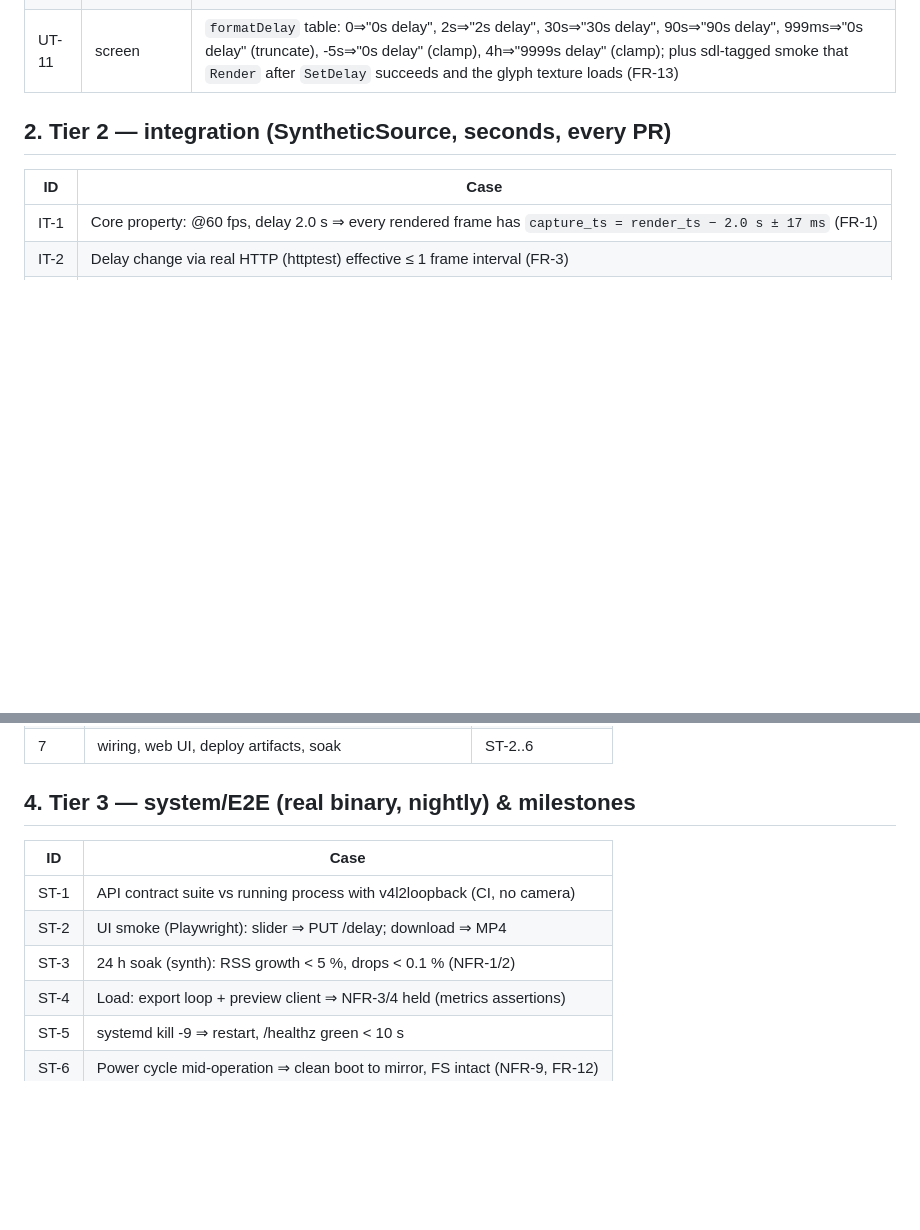
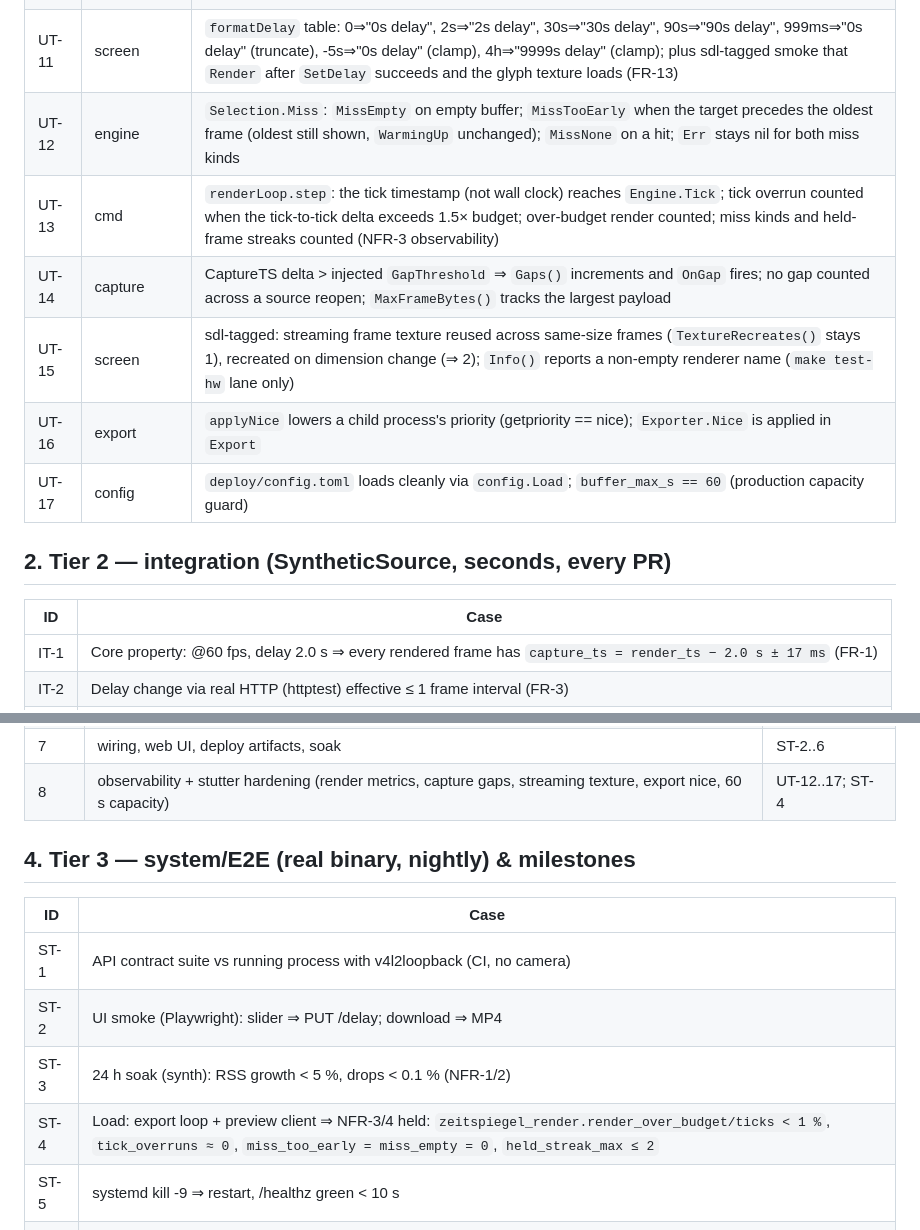
Before and after one commit to DanielMSchmidt/zeitspiegel, a Markdown page: docs/TESTPLAN.md, 2 parts joined by grey strips. GitHub-like rendering; blank space fills up the shorter version.

Commit message:
docs: add UT-12..17 and build step 8 for stutter observability
Groundwork for the stutter investigation: new test-plan IDs covering
engine miss-kinds, render-loop metrics, capture gap detection, streaming
texture reuse, export niceness, and the production 60 s capacity guard.
ST-4's metrics assertions now name concrete expvar fields.

Co-Authored-By: Claude Fable 5 <noreply@anthropic.com>
Claude-Session: https://claude.ai/code/session_01LLL1gddqM8Dt1HySGhn2hR

```diff
--- a/docs/TESTPLAN.md
+++ b/docs/TESTPLAN.md
@@ -24,6 +24,12 @@ cross build.
 | UT-9 | httpapi | Table-driven validation ⇒ 200/422 (FR-11) |
 | UT-10 | config | Parse, defaults, invalid file ⇒ clear startup error |
 | UT-11 | screen | `formatDelay` table: 0⇒"0s delay", 2s⇒"2s delay", 30s⇒"30s delay", 90s⇒"90s delay", 999ms⇒"0s delay" (truncate), -5s⇒"0s delay" (clamp), 4h⇒"9999s delay" (clamp); plus sdl-tagged smoke that `Render` after `SetDelay` succeeds and the glyph texture loads (FR-13) |
+| UT-12 | engine | `Selection.Miss`: `MissEmpty` on empty buffer; `MissTooEarly` when the target precedes the oldest frame (oldest still shown, `WarmingUp` unchanged); `MissNone` on a hit; `Err` stays nil for both miss kinds |
+| UT-13 | cmd | `renderLoop.step`: the tick timestamp (not wall clock) reaches `Engine.Tick`; tick overrun counted when the tick-to-tick delta exceeds 1.5× budget; over-budget render counted; miss kinds and held-frame streaks counted (NFR-3 observability) |
+| UT-14 | capture | CaptureTS delta > injected `GapThreshold` ⇒ `Gaps()` increments and `OnGap` fires; no gap counted across a source reopen; `MaxFrameBytes()` tracks the largest payload |
+| UT-15 | screen | sdl-tagged: streaming frame texture reused across same-size frames (`TextureRecreates()` stays 1), recreated on dimension change (⇒ 2); `Info()` reports a non-empty renderer name (`make test-hw` lane only) |
+| UT-16 | export | `applyNice` lowers a child process's priority (getpriority == nice); `Exporter.Nice` is applied in `Export` |
+| UT-17 | config | `deploy/config.toml` loads cleanly via `config.Load`; `buffer_max_s == 60` (production capacity guard) |
 
 ## 2. Tier 2 — integration (SyntheticSource, seconds, every PR)
 
@@ -55,6 +61,7 @@ ARCHITECTURE.md §7.
 | 5 | httpapi + config | UT-9,10; IT-2,5,8 |
 | 6 | camera + screen adapters (thin), reconnect supervisor | UT-11; IT-7; ST-1 |
 | 7 | wiring, web UI, deploy artifacts, soak | ST-2..6 |
+| 8 | observability + stutter hardening (render metrics, capture gaps, streaming texture, export nice, 60 s capacity) | UT-12..17; ST-4 |
 
 ## 4. Tier 3 — system/E2E (real binary, nightly) & milestones
 
@@ -63,7 +70,7 @@ ARCHITECTURE.md §7.
 | ST-1 | API contract suite vs running process with v4l2loopback (CI, no camera) |
 | ST-2 | UI smoke (Playwright): slider ⇒ PUT /delay; download ⇒ MP4 |
 | ST-3 | 24 h soak (synth): RSS growth < 5 %, drops < 0.1 % (NFR-1/2) |
-| ST-4 | Load: export loop + preview client ⇒ NFR-3/4 held (metrics assertions) |
+| ST-4 | Load: export loop + preview client ⇒ NFR-3/4 held: `zeitspiegel_render.render_over_budget/ticks < 1 %`, `tick_overruns ≈ 0`, `miss_too_early = miss_empty = 0`, `held_streak_max ≤ 2` |
 | ST-5 | systemd kill -9 ⇒ restart, /healthz green < 10 s |
 | ST-6 | Power cycle mid-operation ⇒ clean boot to mirror, FS intact (NFR-9, FR-12) |
 
```
